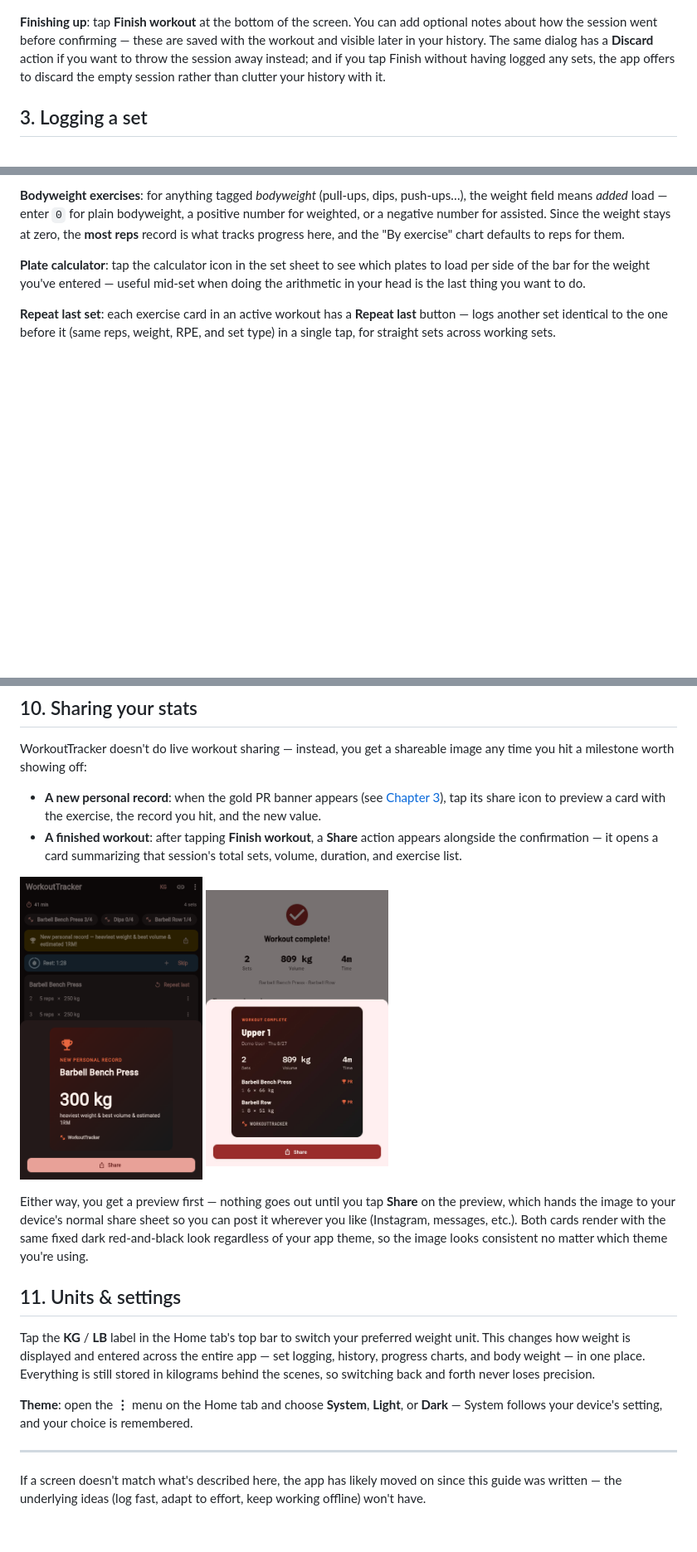
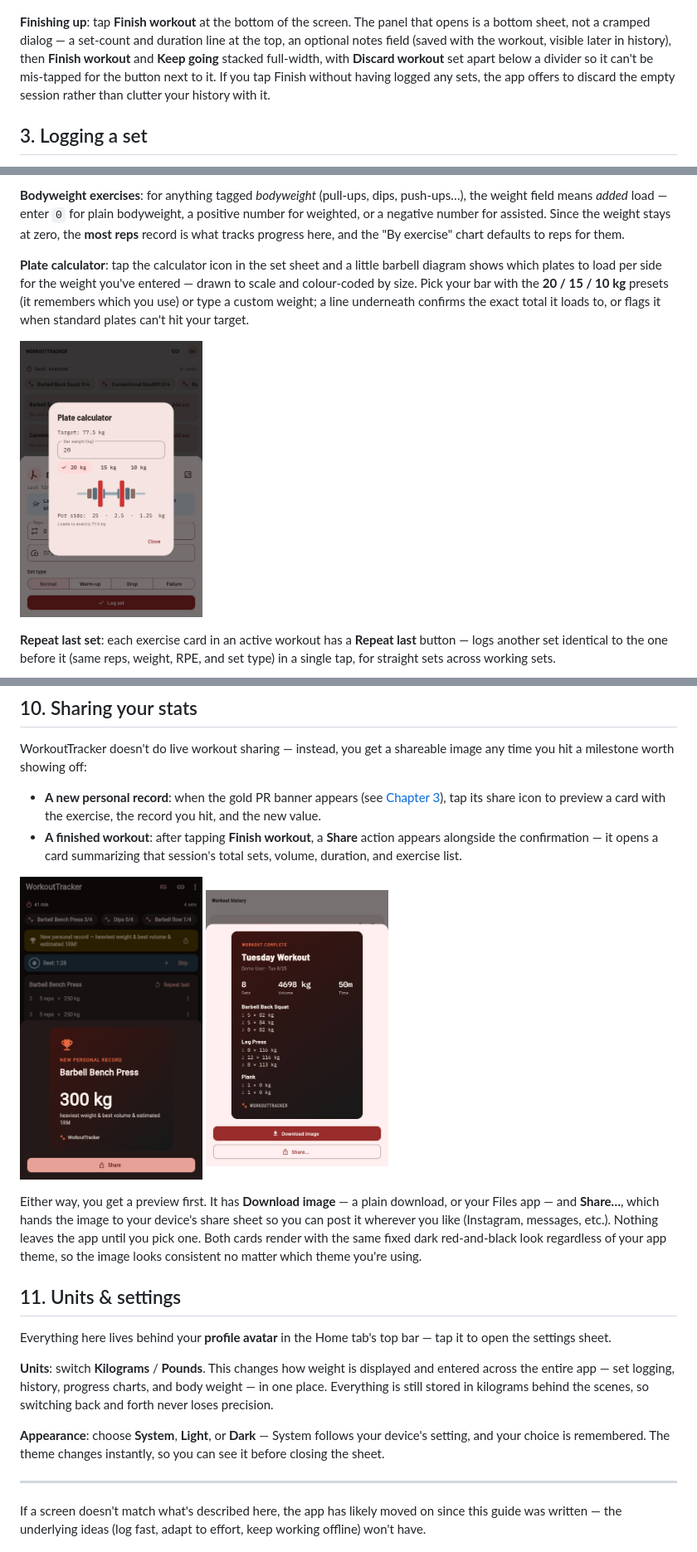
Before and after one commit to MisterStank/WorkoutTracker, a Markdown page: docs/USER_GUIDE.md, 3 parts joined by grey strips. Shown: that part at 83% size. Rendered like a GitHub page; pictures changed too: docs/images/plate-calculator.png (added), docs/images/share-workout-summary.png; blank space fills up the shorter version.

Commit message:
Update user guide

```diff
--- a/docs/USER_GUIDE.md
+++ b/docs/USER_GUIDE.md
@@ -65,7 +65,7 @@ Once a workout is running, the top bar shows a live elapsed-time clock and your
   <img src="images/resume-bar.png" width="220" alt="Resume-workout bar visible on a non-Home tab">
 </p>
 
-**Finishing up**: tap **Finish workout** at the bottom of the screen. You can add optional notes about how the session went before confirming — these are saved with the workout and visible later in your history. The same dialog has a **Discard** action if you want to throw the session away instead; and if you tap Finish without having logged any sets, the app offers to discard the empty session rather than clutter your history with it.
+**Finishing up**: tap **Finish workout** at the bottom of the screen. The panel that opens is a bottom sheet, not a cramped dialog — a set-count and duration line at the top, an optional notes field (saved with the workout, visible later in history), then **Finish workout** and **Keep going** stacked full-width, with **Discard workout** set apart below a divider so it can't be mis-tapped for the button next to it. If you tap Finish without having logged any sets, the app offers to discard the empty session rather than clutter your history with it.
 
 ## 3. Logging a set
 
@@ -100,7 +100,11 @@ Every logged set beyond a warm-up is checked against your history for four kinds
 
 **Bodyweight exercises**: for anything tagged *bodyweight* (pull-ups, dips, push-ups…), the weight field means *added* load — enter `0` for plain bodyweight, a positive number for weighted, or a negative number for assisted. Since the weight stays at zero, the **most reps** record is what tracks progress here, and the "By exercise" chart defaults to reps for them.
 
-**Plate calculator**: tap the calculator icon in the set sheet to see which plates to load per side of the bar for the weight you've entered — useful mid-set when doing the arithmetic in your head is the last thing you want to do.
+**Plate calculator**: tap the calculator icon in the set sheet and a little barbell diagram shows which plates to load per side for the weight you've entered — drawn to scale and colour-coded by size. Pick your bar with the **20 / 15 / 10 kg** presets (it remembers which you use) or type a custom weight; a line underneath confirms the exact total it loads to, or flags it when standard plates can't hit your target.
+
+<p>
+  <img src="images/plate-calculator.png" width="220" alt="Plate calculator — a barbell diagram of the plates per side">
+</p>
 
 **Repeat last set**: each exercise card in an active workout has a **Repeat last** button — logs another set identical to the one before it (same reps, weight, RPE, and set type) in a single tap, for straight sets across working sets.
 
@@ -237,13 +243,15 @@ WorkoutTracker doesn't do live workout sharing — instead, you get a shareable
   <img src="images/share-workout-summary.png" width="220" alt="Workout summary share card preview">
 </p>
 
-Either way, you get a preview first — nothing goes out until you tap **Share** on the preview, which hands the image to your device's normal share sheet so you can post it wherever you like (Instagram, messages, etc.). Both cards render with the same fixed dark red-and-black look regardless of your app theme, so the image looks consistent no matter which theme you're using.
+Either way, you get a preview first. It has **Download image** — a plain download, or your Files app — and **Share…**, which hands the image to your device's share sheet so you can post it wherever you like (Instagram, messages, etc.). Nothing leaves the app until you pick one. Both cards render with the same fixed dark red-and-black look regardless of your app theme, so the image looks consistent no matter which theme you're using.
 
 ## 11. Units & settings
 
-Tap the **KG** / **LB** label in the Home tab's top bar to switch your preferred weight unit. This changes how weight is displayed and entered across the entire app — set logging, history, progress charts, and body weight — in one place. Everything is still stored in kilograms behind the scenes, so switching back and forth never loses precision.
+Everything here lives behind your **profile avatar** in the Home tab's top bar — tap it to open the settings sheet.
 
-**Theme**: open the **⋮** menu on the Home tab and choose **System**, **Light**, or **Dark** — System follows your device's setting, and your choice is remembered.
+**Units**: switch **Kilograms** / **Pounds**. This changes how weight is displayed and entered across the entire app — set logging, history, progress charts, and body weight — in one place. Everything is still stored in kilograms behind the scenes, so switching back and forth never loses precision.
+
+**Appearance**: choose **System**, **Light**, or **Dark** — System follows your device's setting, and your choice is remembered. The theme changes instantly, so you can see it before closing the sheet.
 
 ---
 
```
Also changed, not shown: other parts of docs/USER_GUIDE.md (+4 -2 lines), docs/images/onboarding-skip.png.
